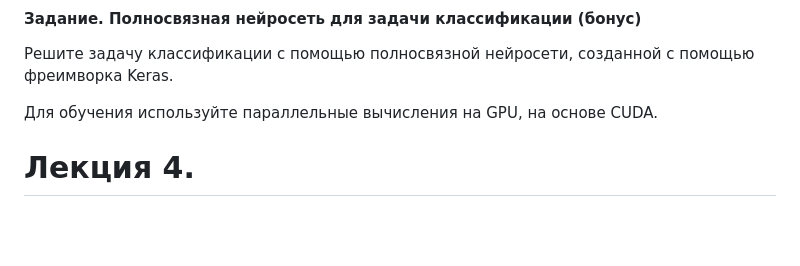
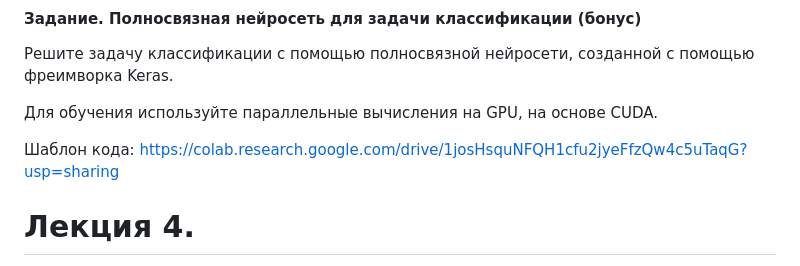
Before and after one commit to ivtipm/ProcessCalculus, a Markdown page: plans/2023/plan.md, the part around the change. Drawn GitHub-style; blank space fills up the shorter version.

```diff
--- a/plans/2023/plan.md
+++ b/plans/2023/plan.md
@@ -65,6 +65,8 @@
 Решите задачу классификации с помощью полносвязной нейросети, созданной с помощью фреимворка Keras.
 
 Для обучения используйте параллельные вычисления на GPU, на основе CUDA.
+
+Шаблон кода: https://colab.research.google.com/drive/1josHsquNFQH1cfu2jyeFfzQw4c5uTaqG?usp=sharing
 
 # Лекция 4.
 - python. Сопоставление с образцом
```
